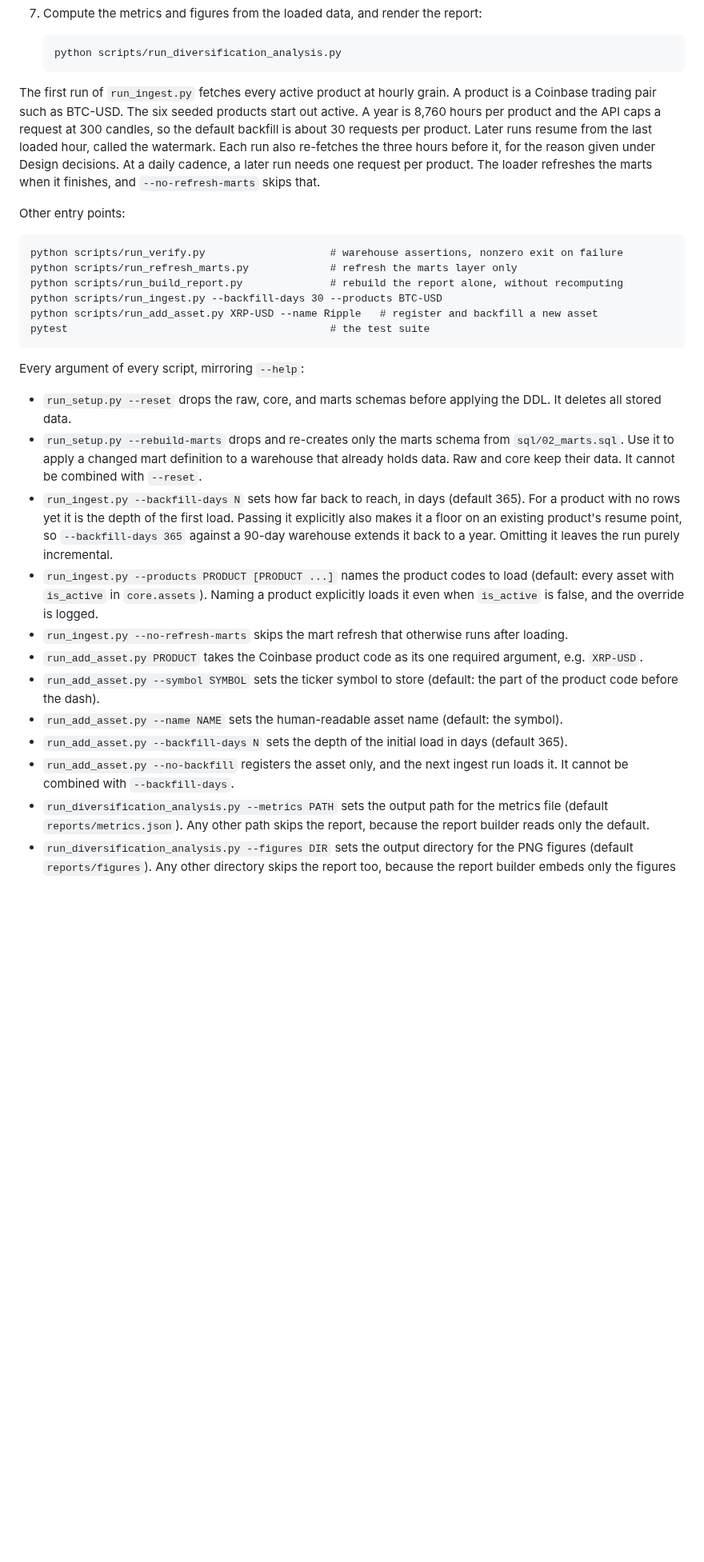
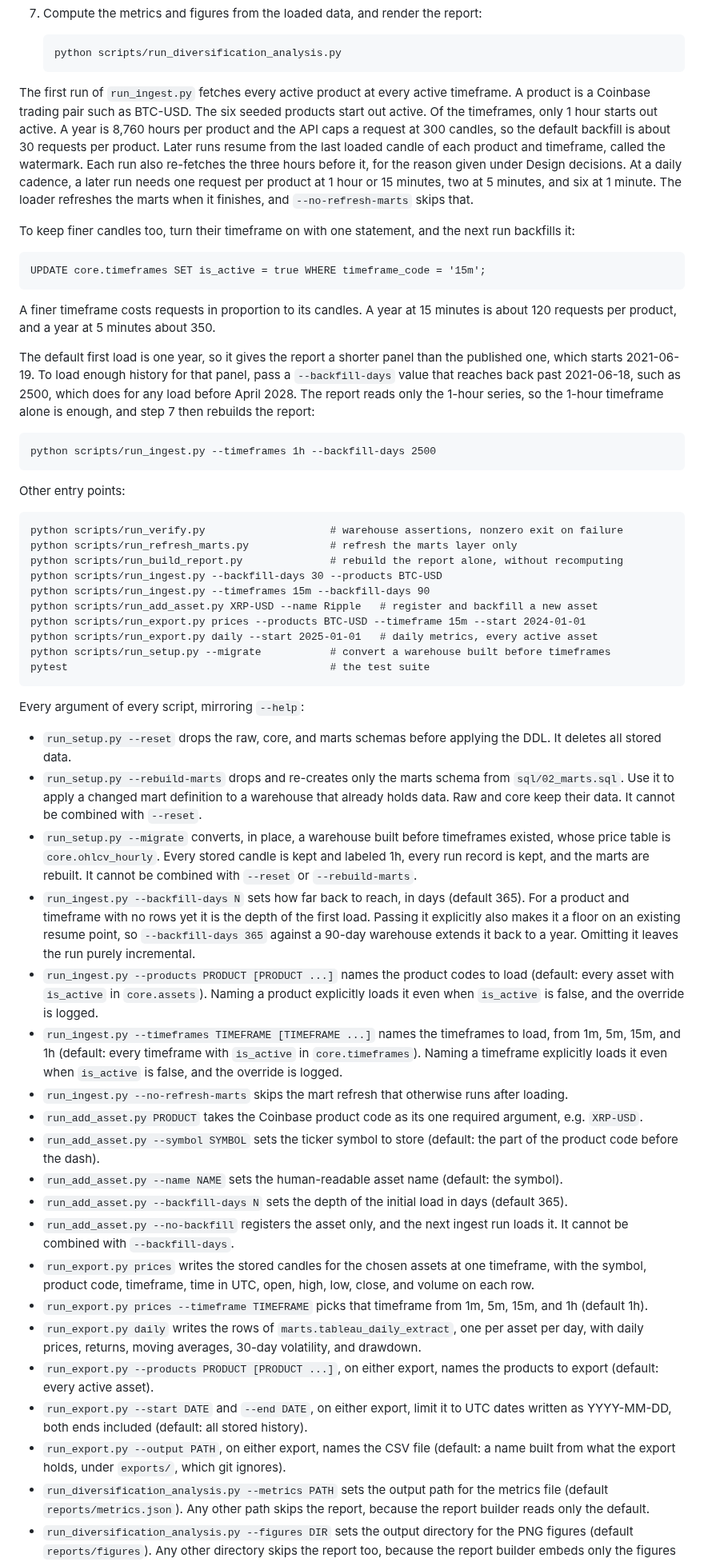
Before and after one commit to RAStevenson/crypto-sql-warehouse, a Markdown page: README.md, the part around one of its changes. Shown at 80% size. Drawn GitHub-style; blank space fills up the shorter version.

````diff
--- a/README.md
+++ b/README.md
@@ -87,15 +91,39 @@ In a terminal, run the following.
    python scripts/run_diversification_analysis.py
    ```
 
-The first run of `run_ingest.py` fetches every active product at hourly grain.
-A product is a Coinbase trading pair such as BTC-USD. The six seeded products
-start out active. A year is 8,760 hours per product and the API caps a request
-at 300 candles, so the default backfill is about 30 requests per product.
-Later runs resume from the last loaded hour, called the watermark. Each run
-also re-fetches the three hours before it, for the reason given under Design
-decisions. At a daily cadence, a later run needs one request per product. The
+The first run of `run_ingest.py` fetches every active product at every active
+timeframe. A product is a Coinbase trading pair such as BTC-USD. The six seeded
+products start out active. Of the timeframes, only 1 hour starts out active.
+A year is
+8,760 hours per product and the API caps a request at 300 candles, so the
+default backfill is about 30 requests per product. Later runs resume from the
+last loaded candle of each product and timeframe, called the watermark. Each
+run also re-fetches the three hours before it, for the reason given under
+Design decisions. At a daily cadence, a later run needs one request per
+product at 1 hour or 15 minutes, two at 5 minutes, and six at 1 minute. The
 loader refreshes the marts when it finishes, and `--no-refresh-marts` skips
 that.
+
+To keep finer candles too, turn their timeframe on with one statement, and the
+next run backfills it:
+
+```
+UPDATE core.timeframes SET is_active = true WHERE timeframe_code = '15m';
+```
+
+A finer timeframe costs requests in proportion to its candles. A year at 15
+minutes is about 120 requests per product, and a year at 5 minutes about 350.
+
+The default first load is one year, so it gives the report a shorter panel than
+the published one, which starts 2021-06-19. To load enough history for that
+panel, pass a `--backfill-days` value that reaches back past 2021-06-18, such
+as 2500, which does for any load before April 2028. The report reads only the
+1-hour series, so the 1-hour timeframe alone is enough, and step 7 then
+rebuilds the report:
+
+```
+python scripts/run_ingest.py --timeframes 1h --backfill-days 2500
+```
 
 Other entry points:
 
@@ -104,7 +132,11 @@ python scripts/run_verify.py                    # warehouse assertions, nonzero
 python scripts/run_refresh_marts.py             # refresh the marts layer only
 python scripts/run_build_report.py              # rebuild the report alone, without recomputing
 python scripts/run_ingest.py --backfill-days 30 --products BTC-USD
+python scripts/run_ingest.py --timeframes 15m --backfill-days 90
 python scripts/run_add_asset.py XRP-USD --name Ripple   # register and backfill a new asset
+python scripts/run_export.py prices --products BTC-USD --timeframe 15m --start 2024-01-01
+python scripts/run_export.py daily --start 2025-01-01   # daily metrics, every active asset
+python scripts/run_setup.py --migrate           # convert a warehouse built before timeframes
 pytest                                          # the test suite
 ```
 
@@ -116,15 +148,23 @@ Every argument of every script, mirroring `--help`:
   from `sql/02_marts.sql`. Use it to apply a changed mart definition to a
   warehouse that already holds data. Raw and core keep their data. It cannot
   be combined with `--reset`.
+- `run_setup.py --migrate` converts, in place, a warehouse built before
+  timeframes existed, whose price table is `core.ohlcv_hourly`. Every stored
+  candle is kept and labeled 1h, every run record is kept, and the marts are
+  rebuilt. It cannot be combined with `--reset` or `--rebuild-marts`.
 - `run_ingest.py --backfill-days N` sets how far back to reach, in days
-  (default 365). For a product with no rows yet it is the depth of the first
-  load. Passing it explicitly also makes it a floor on an existing product's
-  resume point, so `--backfill-days 365` against a 90-day warehouse extends it
-  back to a year. Omitting it leaves the run purely incremental.
+  (default 365). For a product and timeframe with no rows yet it is the depth
+  of the first load. Passing it explicitly also makes it a floor on an
+  existing resume point, so `--backfill-days 365` against a 90-day warehouse
+  extends it back to a year. Omitting it leaves the run purely incremental.
 - `run_ingest.py --products PRODUCT [PRODUCT ...]` names the product codes to
   load (default: every asset with `is_active` in `core.assets`). Naming a
   product explicitly loads it even when `is_active` is false, and the override
   is logged.
+- `run_ingest.py --timeframes TIMEFRAME [TIMEFRAME ...]` names the timeframes
+  to load, from 1m, 5m, 15m, and 1h (default: every timeframe with
+  `is_active` in `core.timeframes`). Naming a timeframe explicitly loads it
+  even when `is_active` is false, and the override is logged.
 - `run_ingest.py --no-refresh-marts` skips the mart refresh that otherwise
   runs after loading.
 - `run_add_asset.py PRODUCT` takes the Coinbase product code as its one
@@ -137,6 +177,22 @@ Every argument of every script, mirroring `--help`:
   days (default 365).
 - `run_add_asset.py --no-backfill` registers the asset only, and the next
   ingest run loads it. It cannot be combined with `--backfill-days`.
+- `run_export.py prices` writes the stored candles for the chosen assets at
+  one timeframe, with the symbol, product code, timeframe, time in UTC, open,
+  high, low, close, and volume on each row.
+- `run_export.py prices --timeframe TIMEFRAME` picks that timeframe from 1m,
+  5m, 15m, and 1h (default 1h).
+- `run_export.py daily` writes the rows of `marts.tableau_daily_extract`, one
+  per asset per day, with daily prices, returns, moving averages, 30-day
+  volatility, and drawdown.
+- `run_export.py --products PRODUCT [PRODUCT ...]`, on either export, names
+  the products to export (default: every active asset).
+- `run_export.py --start DATE` and `--end DATE`, on either export, limit it to
+  UTC dates written as YYYY-MM-DD, both ends included (default: all stored
+  history).
+- `run_export.py --output PATH`, on either export, names the CSV file
+  (default: a name built from what the export holds, under `exports/`, which
+  git ignores).
 - `run_diversification_analysis.py --metrics PATH` sets the output path for
   the metrics file (default `reports/metrics.json`). Any other path skips the
   report, because the report builder reads only the default.
````
Also changed, not shown: other parts of README.md (+78 -42 lines), reports/figures/asset_volatility.png, reports/figures/correlation_heatmap.png, reports/figures/diversification.png, reports/figures/drawdown_curves.png, 5 other files.
